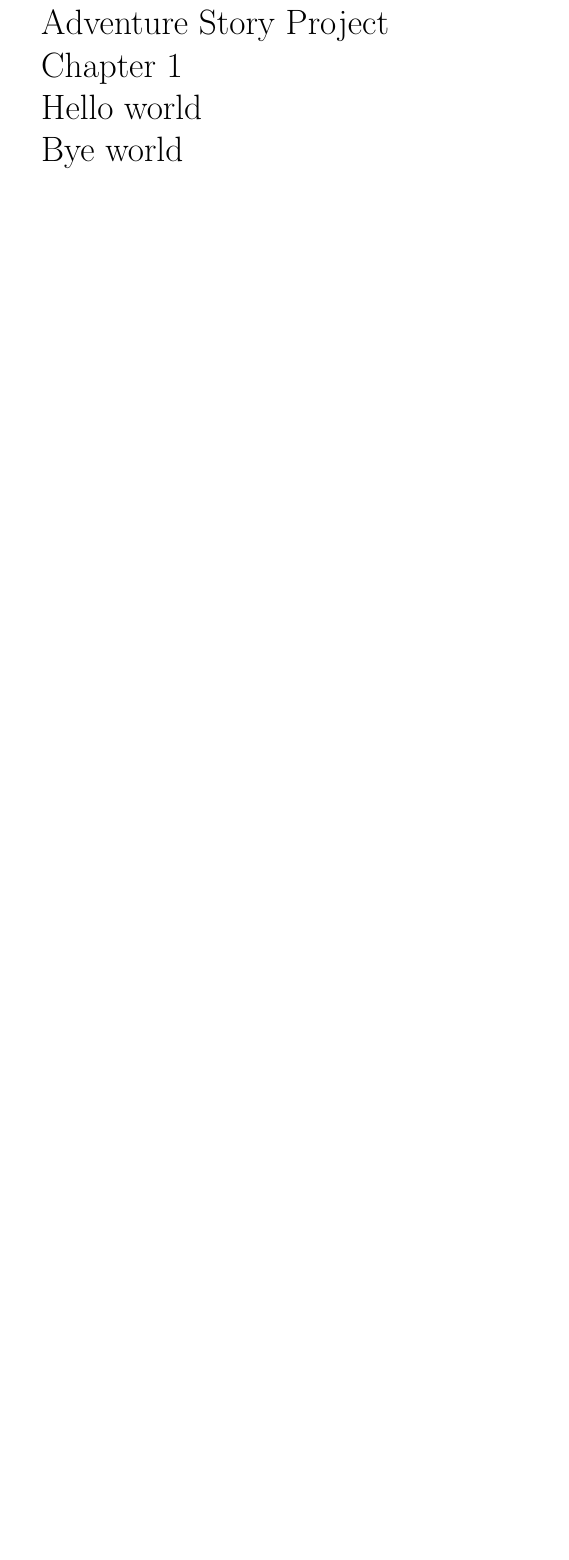
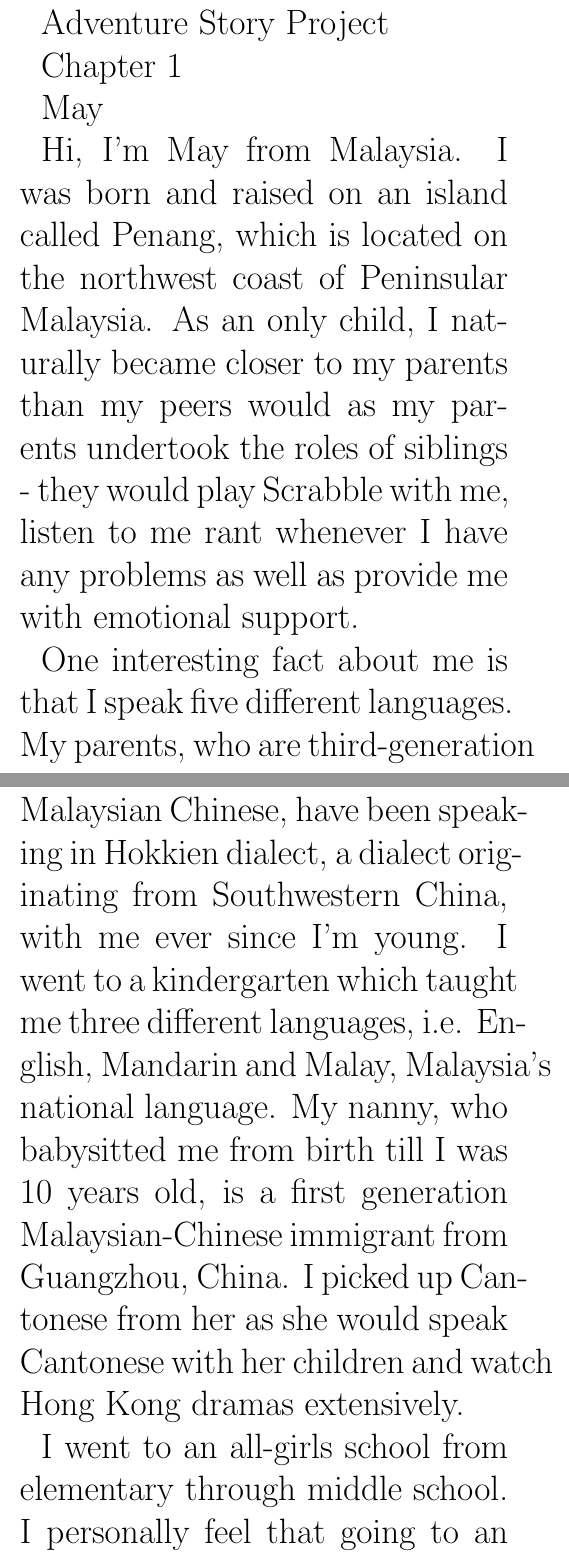
Before and after one commit to javierlopeza/adventure-story, a LaTeX document (adventure-story.tex): part of the page before the commit and two parts of pages 1 and 2 of 6 after it, the two joined at a grey line, cut so that both start at the same text, the shorter picture padded with empty space. Compiled offline with pdfLaTeX.

Commit message:
Create chapter 1

```diff
--- a/adventure-story.tex
+++ b/adventure-story.tex
@@ -6,9 +6,19 @@
 
 Chapter 1
 
-Hello world
+May
 
-Bye world
+Hi, I'm May from Malaysia. I was born and raised on an island called Penang, which is located on the northwest coast of Peninsular  Malaysia. As an only child, I naturally became closer to my parents than my peers would as my parents undertook the roles of siblings - they would play Scrabble with me, listen to me rant whenever I have any problems as well as provide me with emotional support.
+
+One interesting fact about me is that I speak five different languages. My parents, who are third-generation Malaysian Chinese, have been speaking in Hokkien dialect, a dialect originating from Southwestern China,  with me ever since I’m young. I went to a kindergarten which taught me three different languages, i.e. English, Mandarin and Malay, Malaysia’s national language. My nanny, who babysitted me from birth till I was 10 years old, is a first generation Malaysian-Chinese immigrant from Guangzhou, China.  I picked up Cantonese from her as she would speak Cantonese with her children and watch Hong Kong dramas extensively.
+
+I went to an all-girls school from elementary through middle school. I personally feel that going to an all-girls school during my developmental years has helped me build confidence and succeed academically. I held leadership positions in school, represented my school in Math Olympiad and won school award for scoring highest score in Mathematics. Gender stereotyping was pretty much unheard of in my school- girls were never compared to boys in terms of achievements in Math and Science. My schoolmates and I never felt that we were incapable of doing something or doing well in traditionally male-dominated subjects, just because we are females.
+
+Growing up in a low-middle income class family, I barely had the chance to travel. As a child, I loved watching documentaries on National Geographic channel as they gave me a glimpse into lives of people living across the globe. I longed to experience a different culture, to play with snow, to interact with people of different nationalities and to explore new places. I realized from a young age that the only way for me to achieve my dreams is to obtain a scholarship which funds my education abroad. I worked really hard during middle school to ace the Malaysian public examination as my scores would determine if I get a scholarship.
+
+My dream turned into reality when I emerged as the Top 50 students out of 480,000 students in Malaysia who took the examination. I secured a full-scholarship, provided by the Malaysian government, which funds my education abroad. I had the option to choose the university I wish to attend, as long as they are ranked among the Top 50 universities in the world , according to the TIMES higher education rankings. I successfully gain admissions to top schools in the UK and UC Berkeley. I was debating between attending London School of Economics and UC Berkeley. In the end, I decided to come to the States as I wanted a more holistic education, which the liberal arts system provides. I am extremely grateful for the opportunity to attend UC Berkeley. The past four years I had in Berkeley has been extremely enriching and eye-opening. I am glad to call Berkeley my home for four years.
+
+
 
 
 
```
